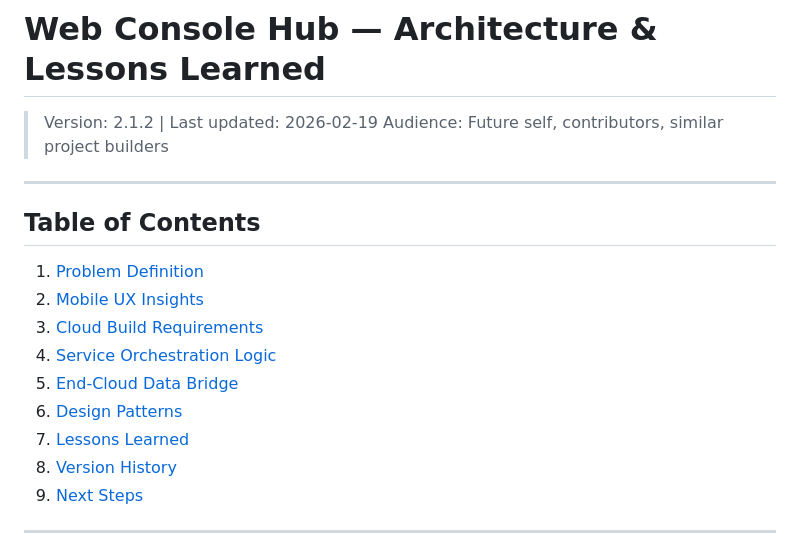
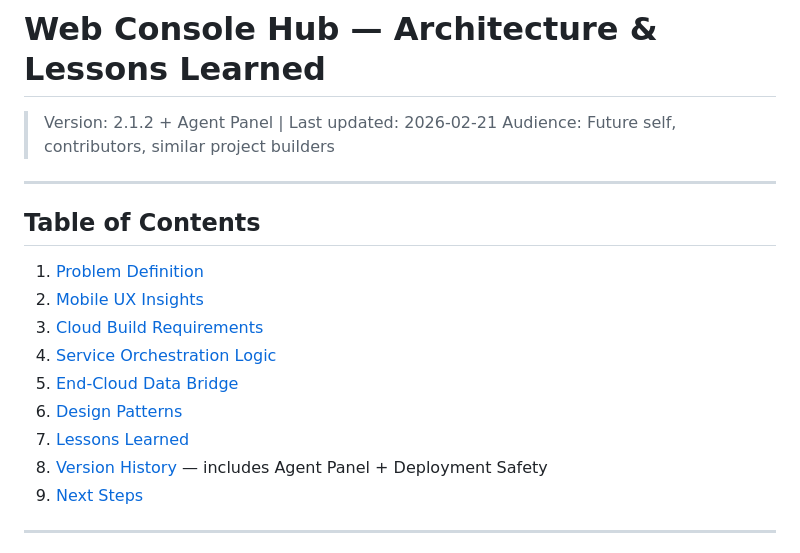
Before and after one commit to Galen18/web-console-hub, a Markdown page: docs/architecture-and-lessons.md, the part around one of its changes. GitHub-like rendering.

```diff
--- a/docs/architecture-and-lessons.md
+++ b/docs/architecture-and-lessons.md
@@ -1,6 +1,6 @@
 # Web Console Hub — Architecture & Lessons Learned
 
-> Version: 2.1.2 | Last updated: 2026-02-19
+> Version: 2.1.2 + Agent Panel | Last updated: 2026-02-21
 > Audience: Future self, contributors, similar project builders
 
 ---
@@ -14,7 +14,7 @@
 5. [End-Cloud Data Bridge](#5-end-cloud-data-bridge)
 6. [Design Patterns](#6-design-patterns)
 7. [Lessons Learned](#7-lessons-learned)
-8. [Version History](#8-version-history)
+8. [Version History](#8-version-history) — includes Agent Panel + Deployment Safety
 9. [Next Steps](#9-next-steps)
 
 ---
```
Also changed, not shown: other parts of docs/architecture-and-lessons.md (+29 -1 lines).
